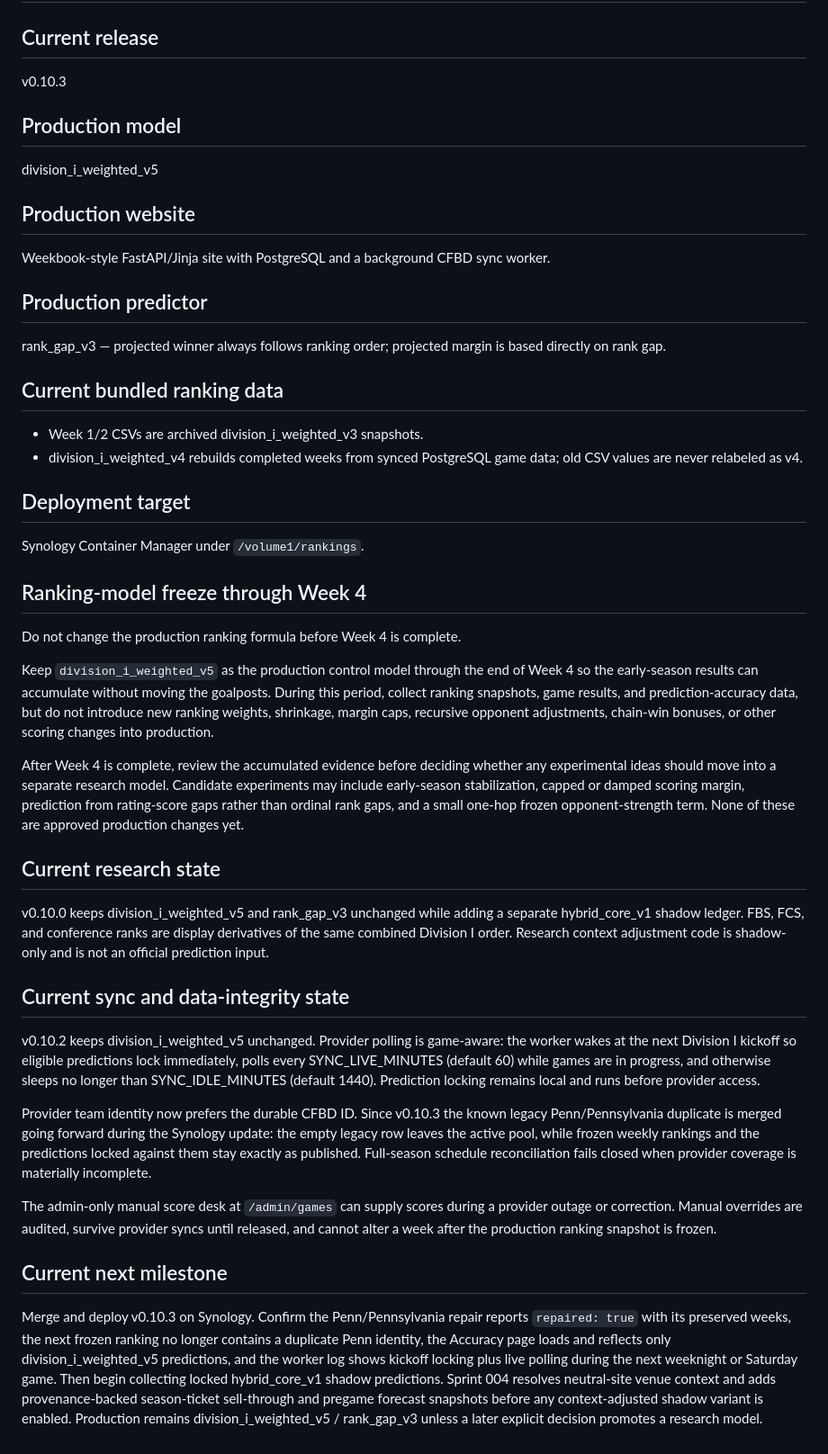
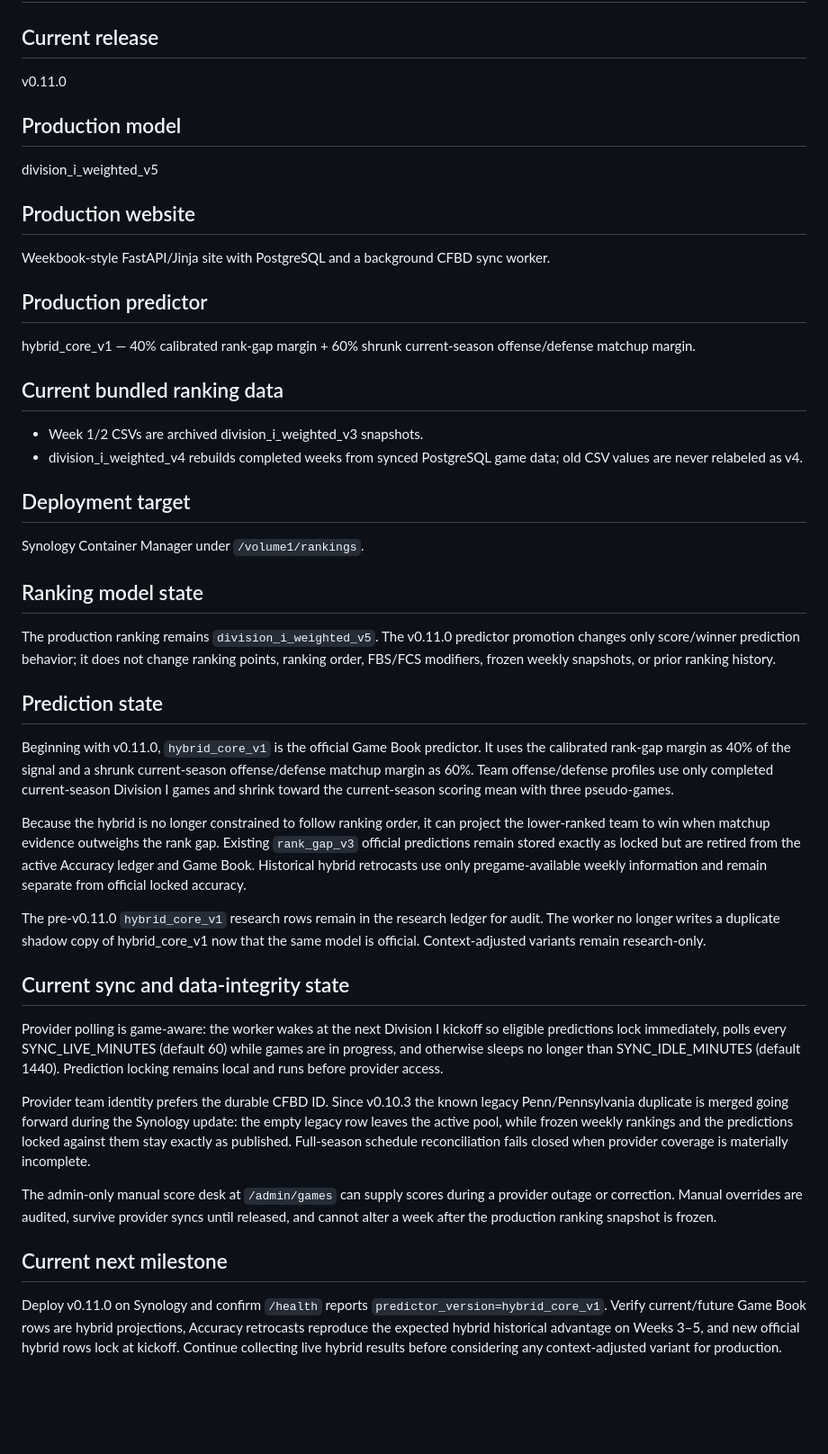
Before and after one commit to larrybillinger/NCAA_BCS_RANKING_CALCULATOR, a Markdown page: planning/project-state.md, the part around the change. Shown at 90% size. Rendered like a GitHub page; blank space fills up the shorter version.

Commit message:
Update project state for hybrid predictor promotion

```diff
--- a/planning/project-state.md
+++ b/planning/project-state.md
@@ -1,7 +1,7 @@
 # Project state
 
 ## Current release
-v0.10.3
+v0.11.0
 
 ## Production model
 division_i_weighted_v5
@@ -10,7 +10,7 @@ division_i_weighted_v5
 Weekbook-style FastAPI/Jinja site with PostgreSQL and a background CFBD sync worker.
 
 ## Production predictor
-rank_gap_v3 — projected winner always follows ranking order; projected margin is based directly on rank gap.
+hybrid_core_v1 — 40% calibrated rank-gap margin + 60% shrunk current-season offense/defense matchup margin.
 
 ## Current bundled ranking data
 - Week 1/2 CSVs are archived division_i_weighted_v3 snapshots.
@@ -19,22 +19,22 @@ rank_gap_v3 — projected winner always follows ranking order; projected margin
 ## Deployment target
 Synology Container Manager under `/volume1/rankings`.
 
-## Ranking-model freeze through Week 4
-Do not change the production ranking formula before Week 4 is complete.
+## Ranking model state
+The production ranking remains `division_i_weighted_v5`. The v0.11.0 predictor promotion changes only score/winner prediction behavior; it does not change ranking points, ranking order, FBS/FCS modifiers, frozen weekly snapshots, or prior ranking history.
 
-Keep `division_i_weighted_v5` as the production control model through the end of Week 4 so the early-season results can accumulate without moving the goalposts. During this period, collect ranking snapshots, game results, and prediction-accuracy data, but do not introduce new ranking weights, shrinkage, margin caps, recursive opponent adjustments, chain-win bonuses, or other scoring changes into production.
+## Prediction state
+Beginning with v0.11.0, `hybrid_core_v1` is the official Game Book predictor. It uses the calibrated rank-gap margin as 40% of the signal and a shrunk current-season offense/defense matchup margin as 60%. Team offense/defense profiles use only completed current-season Division I games and shrink toward the current-season scoring mean with three pseudo-games.
 
-After Week 4 is complete, review the accumulated evidence before deciding whether any experimental ideas should move into a separate research model. Candidate experiments may include early-season stabilization, capped or damped scoring margin, prediction from rating-score gaps rather than ordinal rank gaps, and a small one-hop frozen opponent-strength term. None of these are approved production changes yet.
+Because the hybrid is no longer constrained to follow ranking order, it can project the lower-ranked team to win when matchup evidence outweighs the rank gap. Existing `rank_gap_v3` official predictions remain stored exactly as locked but are retired from the active Accuracy ledger and Game Book. Historical hybrid retrocasts use only pregame-available weekly information and remain separate from official locked accuracy.
 
-## Current research state
-v0.10.0 keeps division_i_weighted_v5 and rank_gap_v3 unchanged while adding a separate hybrid_core_v1 shadow ledger. FBS, FCS, and conference ranks are display derivatives of the same combined Division I order. Research context adjustment code is shadow-only and is not an official prediction input.
+The pre-v0.11.0 `hybrid_core_v1` research rows remain in the research ledger for audit. The worker no longer writes a duplicate shadow copy of hybrid_core_v1 now that the same model is official. Context-adjusted variants remain research-only.
 
 ## Current sync and data-integrity state
-v0.10.2 keeps division_i_weighted_v5 unchanged. Provider polling is game-aware: the worker wakes at the next Division I kickoff so eligible predictions lock immediately, polls every SYNC_LIVE_MINUTES (default 60) while games are in progress, and otherwise sleeps no longer than SYNC_IDLE_MINUTES (default 1440). Prediction locking remains local and runs before provider access.
+Provider polling is game-aware: the worker wakes at the next Division I kickoff so eligible predictions lock immediately, polls every SYNC_LIVE_MINUTES (default 60) while games are in progress, and otherwise sleeps no longer than SYNC_IDLE_MINUTES (default 1440). Prediction locking remains local and runs before provider access.
 
-Provider team identity now prefers the durable CFBD ID. Since v0.10.3 the known legacy Penn/Pennsylvania duplicate is merged going forward during the Synology update: the empty legacy row leaves the active pool, while frozen weekly rankings and the predictions locked against them stay exactly as published. Full-season schedule reconciliation fails closed when provider coverage is materially incomplete.
+Provider team identity prefers the durable CFBD ID. Since v0.10.3 the known legacy Penn/Pennsylvania duplicate is merged going forward during the Synology update: the empty legacy row leaves the active pool, while frozen weekly rankings and the predictions locked against them stay exactly as published. Full-season schedule reconciliation fails closed when provider coverage is materially incomplete.
 
 The admin-only manual score desk at `/admin/games` can supply scores during a provider outage or correction. Manual overrides are audited, survive provider syncs until released, and cannot alter a week after the production ranking snapshot is frozen.
 
 ## Current next milestone
-Merge and deploy v0.10.3 on Synology. Confirm the Penn/Pennsylvania repair reports `repaired: true` with its preserved weeks, the next frozen ranking no longer contains a duplicate Penn identity, the Accuracy page loads and reflects only division_i_weighted_v5 predictions, and the worker log shows kickoff locking plus live polling during the next weeknight or Saturday game. Then begin collecting locked hybrid_core_v1 shadow predictions. Sprint 004 resolves neutral-site venue context and adds provenance-backed season-ticket sell-through and pregame forecast snapshots before any context-adjusted shadow variant is enabled. Production remains division_i_weighted_v5 / rank_gap_v3 unless a later explicit decision promotes a research model.
+Deploy v0.11.0 on Synology and confirm `/health` reports `predictor_version=hybrid_core_v1`. Verify current/future Game Book rows are hybrid projections, Accuracy retrocasts reproduce the expected hybrid historical advantage on Weeks 3–5, and new official hybrid rows lock at kickoff. Continue collecting live hybrid results before considering any context-adjusted variant for production.
```
